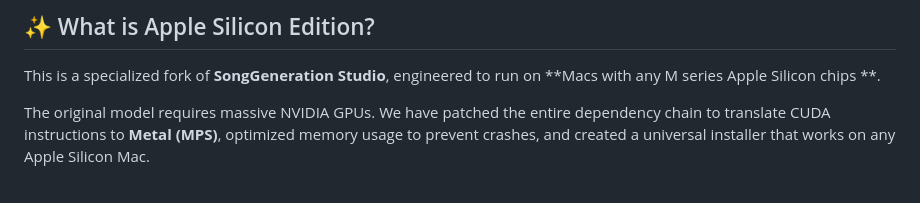
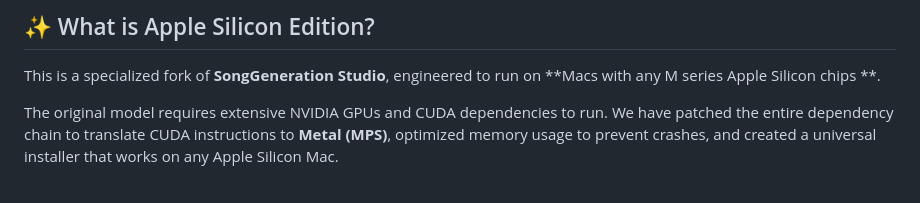
Before and after one commit to l3dlp-sandbox/SongGen-Mac, a Markdown page: README.md, the part around the change. Rendered like a GitHub page.

```diff
--- a/README.md
+++ b/README.md
@@ -15,7 +15,7 @@
 
 This is a specialized fork of **SongGeneration Studio**, engineered to run on **Macs with any M series Apple Silicon chips **.
 
-The original model requires massive NVIDIA GPUs. We have patched the entire dependency chain to translate CUDA instructions to **Metal (MPS)**, optimized memory usage to prevent crashes, and created a universal installer that works on any Apple Silicon Mac.
+The original model requires extensive NVIDIA GPUs and CUDA dependencies to run. We have patched the entire dependency chain to translate CUDA instructions to **Metal (MPS)**, optimized memory usage to prevent crashes, and created a universal installer that works on any Apple Silicon Mac.
 
 <br>
 <div align="center">
```
